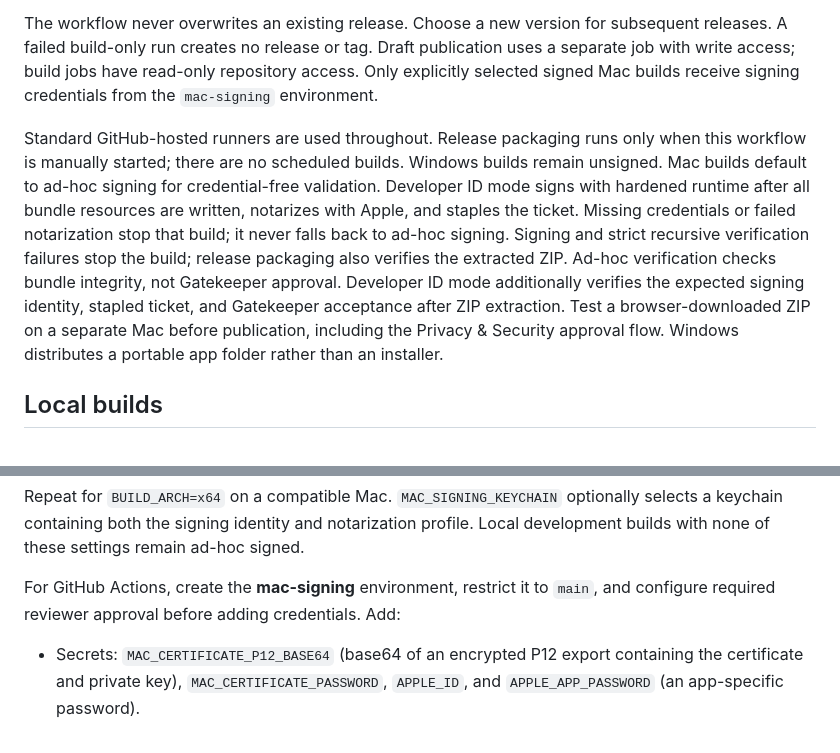
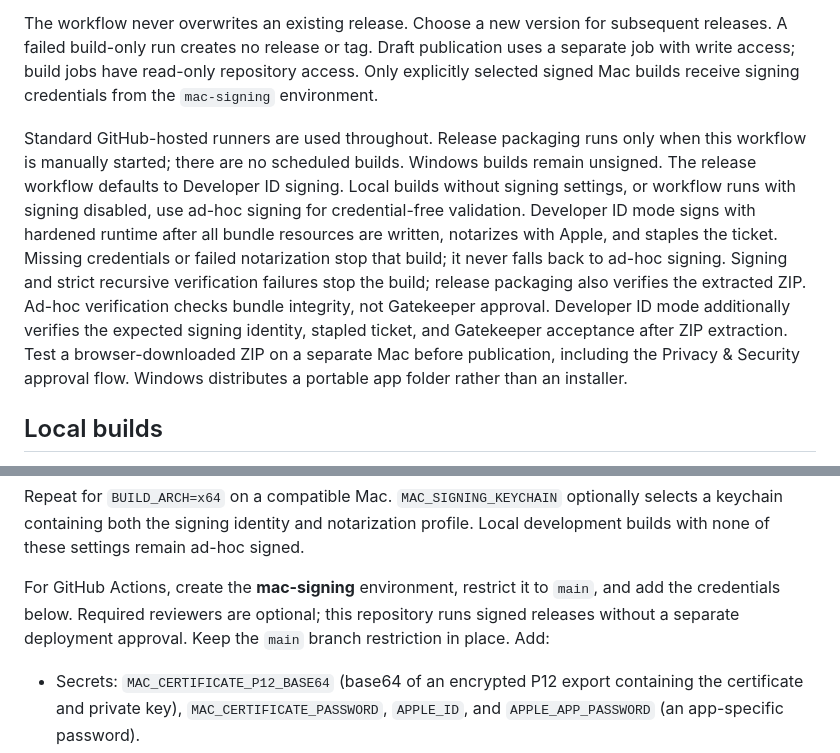
Before and after one commit to Kvalifik/mcp-router, a Markdown page: docs/RELEASING.md, 2 parts joined by grey strips. Rendered like a GitHub page.

Commit message:
Document signing releases without a deployment approval

```diff
--- a/docs/RELEASING.md
+++ b/docs/RELEASING.md
@@ -14,7 +14,7 @@ Dependabot opens grouped minor/patch updates weekly and separate major updates.
 
 The workflow never overwrites an existing release. Choose a new version for subsequent releases. A failed build-only run creates no release or tag. Draft publication uses a separate job with write access; build jobs have read-only repository access. Only explicitly selected signed Mac builds receive signing credentials from the `mac-signing` environment.
 
-Standard GitHub-hosted runners are used throughout. Release packaging runs only when this workflow is manually started; there are no scheduled builds. Windows builds remain unsigned. Mac builds default to ad-hoc signing for credential-free validation. Developer ID mode signs with hardened runtime after all bundle resources are written, notarizes with Apple, and staples the ticket. Missing credentials or failed notarization stop that build; it never falls back to ad-hoc signing. Signing and strict recursive verification failures stop the build; release packaging also verifies the extracted ZIP. Ad-hoc verification checks bundle integrity, not Gatekeeper approval. Developer ID mode additionally verifies the expected signing identity, stapled ticket, and Gatekeeper acceptance after ZIP extraction. Test a browser-downloaded ZIP on a separate Mac before publication, including the Privacy & Security approval flow. Windows distributes a portable app folder rather than an installer.
+Standard GitHub-hosted runners are used throughout. Release packaging runs only when this workflow is manually started; there are no scheduled builds. Windows builds remain unsigned. The release workflow defaults to Developer ID signing. Local builds without signing settings, or workflow runs with signing disabled, use ad-hoc signing for credential-free validation. Developer ID mode signs with hardened runtime after all bundle resources are written, notarizes with Apple, and staples the ticket. Missing credentials or failed notarization stop that build; it never falls back to ad-hoc signing. Signing and strict recursive verification failures stop the build; release packaging also verifies the extracted ZIP. Ad-hoc verification checks bundle integrity, not Gatekeeper approval. Developer ID mode additionally verifies the expected signing identity, stapled ticket, and Gatekeeper acceptance after ZIP extraction. Test a browser-downloaded ZIP on a separate Mac before publication, including the Privacy & Security approval flow. Windows distributes a portable app folder rather than an installer.
 
 ## Local builds
 
@@ -59,7 +59,9 @@ selects a keychain containing both the signing identity and notarization profile
 Local development builds with none of these settings remain ad-hoc signed.
 
 For GitHub Actions, create the **mac-signing** environment, restrict it to `main`,
-and configure required reviewer approval before adding credentials. Add:
+and add the credentials below. Required reviewers are optional; this repository
+runs signed releases without a separate deployment approval. Keep the `main`
+branch restriction in place. Add:
 
 - Secrets: `MAC_CERTIFICATE_P12_BASE64` (base64 of an encrypted P12 export containing
   the certificate and private key), `MAC_CERTIFICATE_PASSWORD`, `APPLE_ID`, and
```
